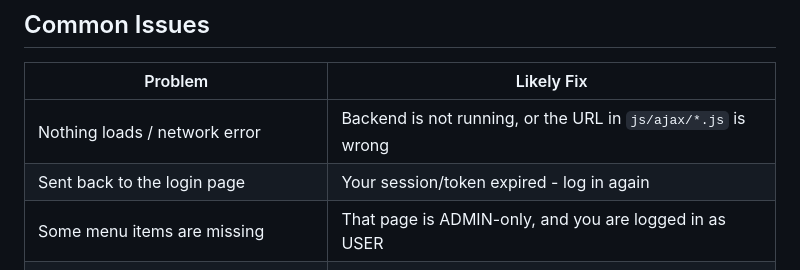
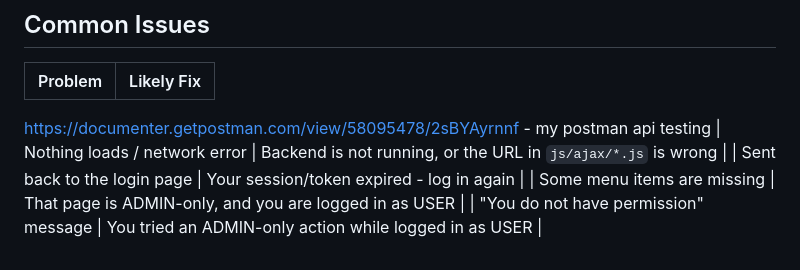
Before and after one commit to thushan475/motorcycle-service-center, a Markdown page: frontend/frontend-README.md, the part around the change. GitHub-like rendering.

Commit message:
Add Postman API testing link to README
Added a link to Postman API testing documentation in the Common Issues section.

```diff
--- a/frontend/frontend-README.md
+++ b/frontend/frontend-README.md
@@ -118,6 +118,10 @@ normal `USER` account, not an `ADMIN` account.
 
 | Problem | Likely Fix |
 |---|---|
+
+
+
+https://documenter.getpostman.com/view/58095478/2sBYAyrnnf - my postman api testing
 | Nothing loads / network error | Backend is not running, or the URL in `js/ajax/*.js` is wrong |
 | Sent back to the login page | Your session/token expired - log in again |
 | Some menu items are missing | That page is ADMIN-only, and you are logged in as USER |
```
